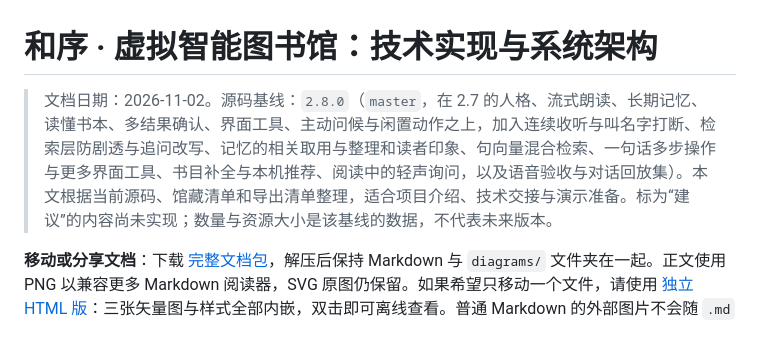
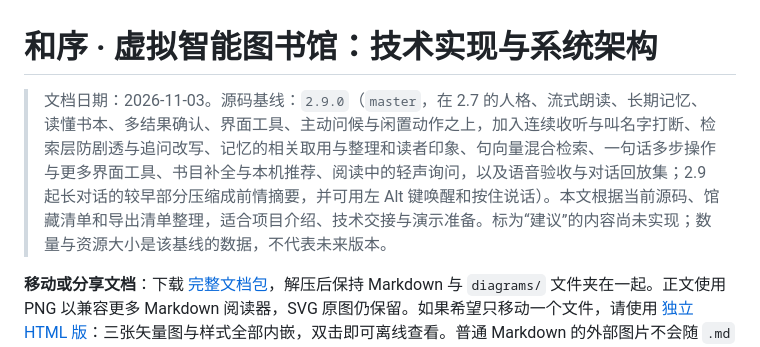
Before and after one commit to Amyias/hexu-virtual-library, a Markdown page: docs/TECHNICAL_GUIDE.md, the part around the change. GitHub-like rendering.

```diff
--- a/docs/TECHNICAL_GUIDE.md
+++ b/docs/TECHNICAL_GUIDE.md
@@ -1,6 +1,6 @@
 # 和序 · 虚拟智能图书馆：技术实现与系统架构
 
-> 文档日期：2026-11-02。源码基线：`2.8.0`（`master`，在 2.7 的人格、流式朗读、长期记忆、读懂书本、多结果确认、界面工具、主动问候与闲置动作之上，加入连续收听与叫名字打断、检索层防剧透与追问改写、记忆的相关取用与整理和读者印象、句向量混合检索、一句话多步操作与更多界面工具、书目补全与本机推荐、阅读中的轻声询问，以及语音验收与对话回放集）。本文根据当前源码、馆藏清单和导出清单整理，适合项目介绍、技术交接与演示准备。标为“建议”的内容尚未实现；数量与资源大小是该基线的数据，不代表未来版本。
+> 文档日期：2026-11-03。源码基线：`2.9.0`（`master`，在 2.7 的人格、流式朗读、长期记忆、读懂书本、多结果确认、界面工具、主动问候与闲置动作之上，加入连续收听与叫名字打断、检索层防剧透与追问改写、记忆的相关取用与整理和读者印象、句向量混合检索、一句话多步操作与更多界面工具、书目补全与本机推荐、阅读中的轻声询问，以及语音验收与对话回放集；2.9 起长对话的较早部分压缩成前情摘要，并可用左 Alt 键唤醒和按住说话）。本文根据当前源码、馆藏清单和导出清单整理，适合项目介绍、技术交接与演示准备。标为“建议”的内容尚未实现；数量与资源大小是该基线的数据，不代表未来版本。
 
 <!-- export-note:start -->
 **移动或分享文档**：下载 [完整文档包](TECHNICAL_GUIDE_PORTABLE.zip)，解压后保持 Markdown 与 `diagrams/` 文件夹在一起。正文使用 PNG 以兼容更多 Markdown 阅读器，SVG 原图仍保留。如果希望只移动一个文件，请使用 [独立 HTML 版](portable/TECHNICAL_GUIDE.html)：三张矢量图与样式全部内嵌，双击即可离线查看。普通 Markdown 的外部图片不会随 `.md` 文件自动移动；源码链接在仓库内使用，可移植版已改为 GitHub 链接（私有仓库需要登录）。
```
Also changed, not shown: docs/portable/TECHNICAL_GUIDE.md (+12 -4 lines), docs/portable/diagrams/agent-loop.png (added), 4 other files.
